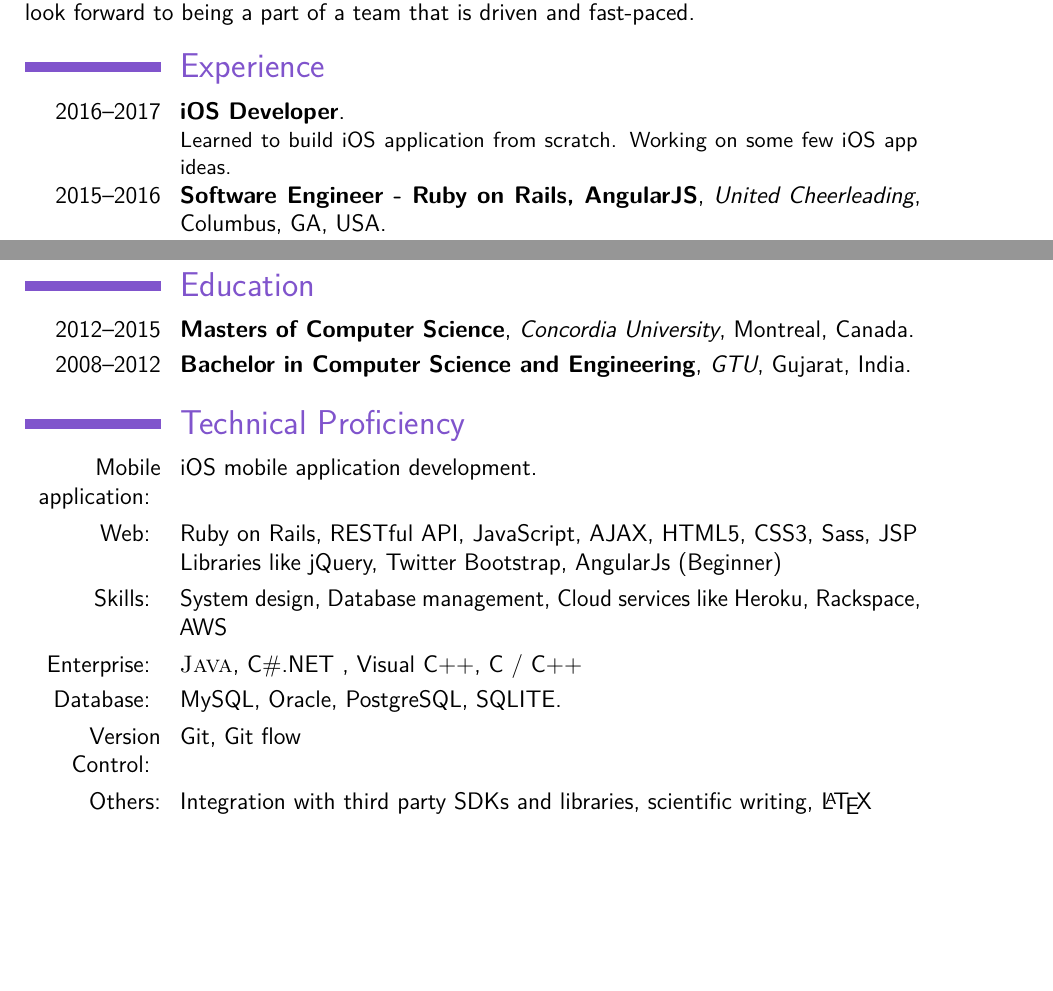
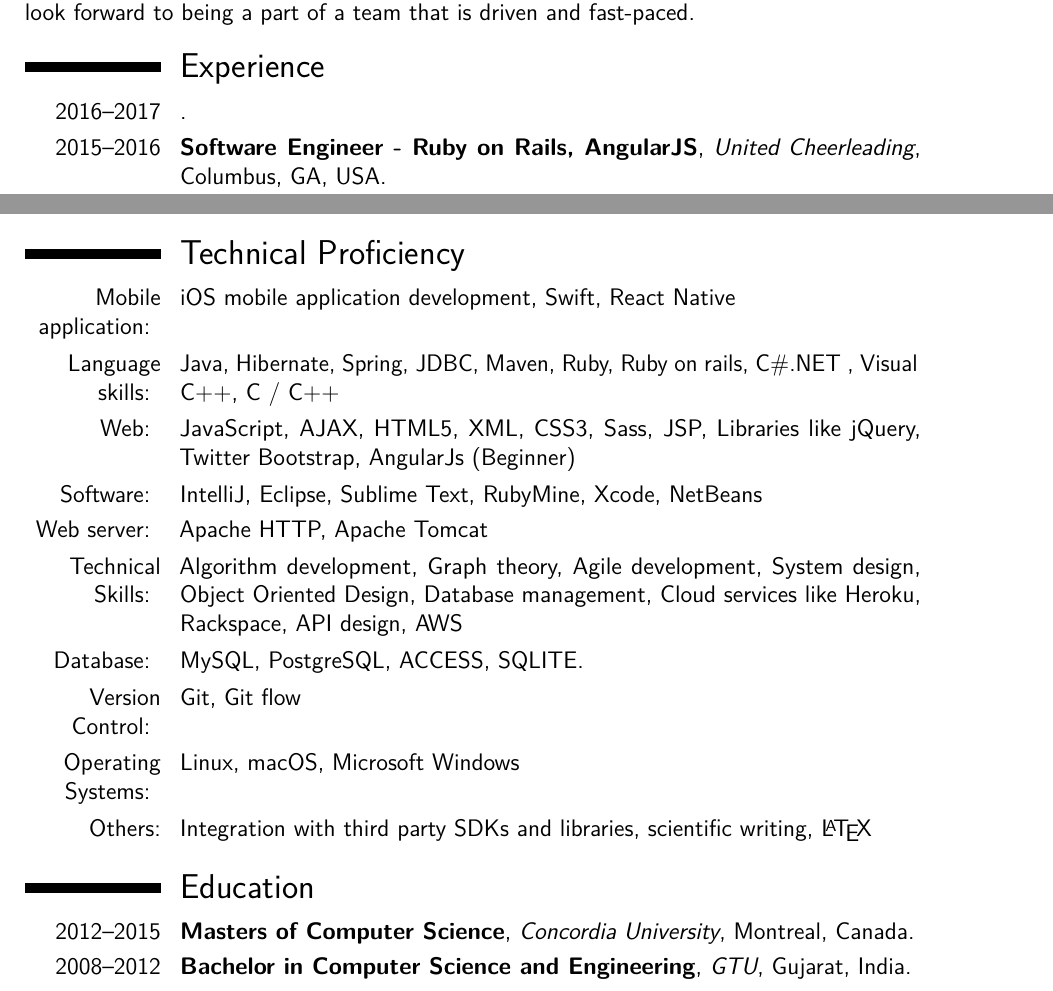
Before and after one commit to shreelekha/shree_resume, a LaTeX CV (Shree.tex): two parts of pages 1 and 3 of 3 before the commit and two parts of pages 1 and 2 of 3 after it, joined at a grey line, cut so that both start at the same text, the shorter picture padded with empty space. Compiled offline with pdfLaTeX.

Commit message:
Changed format and technical proficiency

```diff
--- a/Shree.tex
+++ b/Shree.tex
@@ -26,7 +26,7 @@
 \documentclass[12pt,a4paper,sans]{moderncv} % Font sizes: 10, 11, or 12; paper sizes: a4paper, letterpaper, a5paper, legalpaper, executivepaper or landscape; font families: sans or roman
 
 \moderncvstyle{casual} % CV theme - options include: 'casual' (default), 'classic', 'oldstyle' and 'banking'
-\moderncvcolor{purple} % CV color - options include: 'blue' (default), 'orange', 'green', 'red', 'purple', 'grey' and 'black'
+\moderncvcolor{black} % CV color - options include: 'blue' (default), 'orange', 'green', 'red', 'purple', 'grey' and 'black'
 
 \usepackage{lipsum} % Used for inserting dummy 'Lorem ipsum' text into the template
 
@@ -69,7 +69,7 @@ I love solving complex problems and exploring new technologies. I am passionate
 
 \section{Experience}
 
-\cventry{2016--2017}{iOS Developer}{}{}{}{Learned to build iOS application from scratch. Working on some few iOS app ideas.}
+\cventry{2016--2017}{}{}{}{}{}
 
 \cventry{2015--2016}{Software Engineer - Ruby on Rails, AngularJS}{United Cheerleading}{Columbus, GA, USA}{}{
 `UnitedClassSolutions' is a B2B product, primarily developed for United Cheerleading. It aims to modernize the managerial tasks in organizations in Educational \& Fitness area across the United States.\\
@@ -91,6 +91,36 @@ I love solving complex problems and exploring new technologies. I am passionate
 \cvitem{Functionality: }{$ - $ Developed application to be easily usable by GIS researcher of the \newline Government of Gujarat. Applied artificial intelligence, Graph algorithms and \newline Map techniques to show very important results graphically and provide \newline decision-making.\newline $ - $ Make the software easy to be used by thousands of GIS researchers.\newline $ - $ Using open source solution like this, we could help the government of  \newline Gujarat save significant amount of money spent behind enterprise GIS \newline softwares for educational purpose.
 }
 }
+
+
+%----------------------------------------------------------------------------------------
+%	COMPUTER SKILLS SECTION
+%----------------------------------------------------------------------------------------
+
+\section{Technical Proficiency}
+\cvitem{Mobile application: }{iOS mobile application development, Swift, React Native}
+\cvitem{Language skills: }{Java, Hibernate, Spring, JDBC,  Maven, Ruby, Ruby on rails, C\#.NET , Visual C++, C / C++}
+\cvitem{Web: }{JavaScript, AJAX, HTML5, XML, CSS3, Sass, JSP,
+	Libraries like jQuery, Twitter Bootstrap, AngularJs (Beginner)}
+\cvitem{Software: }{IntelliJ, Eclipse, Sublime Text, RubyMine, Xcode, NetBeans}
+\cvitem{Web server: }{Apache HTTP, Apache Tomcat}
+\cvitem{Technical Skills: }{Algorithm development, Graph theory, Agile development, System design, Object Oriented Design, Database management, Cloud services like Heroku, Rackspace, API design, AWS}
+\cvitem{Database: }{MySQL, PostgreSQL, ACCESS, SQLITE.}
+\cvitem{Version Control: }{Git, Git flow}
+\cvitem{Operating Systems: }{Linux, macOS, Microsoft Windows}
+\cvitem{Others:}{Integration with third party SDKs and libraries, scientific writing, \LaTeX}
+
+
+%----------------------------------------------------------------------------------------
+%	EDUCATION SECTION
+%----------------------------------------------------------------------------------------
+
+\section{Education}
+
+\cventry{2012--2015}{Masters of Computer Science}{Concordia University}{Montreal}{Canada}{} % {\textit{GPA -- 3.6}(out of 4.3)} % Arguments not required can be left empty
+\cventry{2008--2012}{Bachelor in Computer Science and Engineering}{GTU}{Gujarat}{India}{} % {\textit{GPA -- 7.53}(out of 10)}
+
+
 
 \section{Master's Thesis (2013 -- 2015)}
 \cvitem{Title:}{Broadcasting in Harary Graphs}
@@ -149,31 +179,6 @@ I love solving complex problems and exploring new technologies. I am passionate
 % }
 
 
-%----------------------------------------------------------------------------------------
-%	EDUCATION SECTION
-%----------------------------------------------------------------------------------------
-
-\section{Education}
-
-\cventry{2012--2015}{Masters of Computer Science}{Concordia University}{Montreal}{Canada}{} % {\textit{GPA -- 3.6}(out of 4.3)} % Arguments not required can be left empty
-\cventry{2008--2012}{Bachelor in Computer Science and Engineering}{GTU}{Gujarat}{India}{} % {\textit{GPA -- 7.53}(out of 10)}
-
-
-%----------------------------------------------------------------------------------------
-%	COMPUTER SKILLS SECTION
-%----------------------------------------------------------------------------------------
-
-\section{Technical Proficiency}
-\cvitem{Mobile application: }{iOS mobile application development.}
-\cvitem{Web: }{Ruby on Rails, RESTful API, JavaScript, AJAX, HTML5, CSS3, Sass, JSP
-Libraries like jQuery, Twitter Bootstrap, AngularJs (Beginner)}
-\cvitem{Skills: }{System design, Database management, Cloud services like Heroku, Rackspace, AWS}
-\cvitem{Enterprise: }{\textsc{Java}, C\#.NET , Visual C++, C / C++}
-\cvitem{Database: }{MySQL, Oracle, PostgreSQL, SQLITE.}
-\cvitem{Version Control: }{Git, Git flow}
-\cvitem{Others:}{Integration with third party SDKs and libraries, scientific writing, \LaTeX}
-
-
 
 %----------------------------------------------------------------------------------------
 %	Achievements & Participation
```
Also changed, not shown: Shree.pdf.
